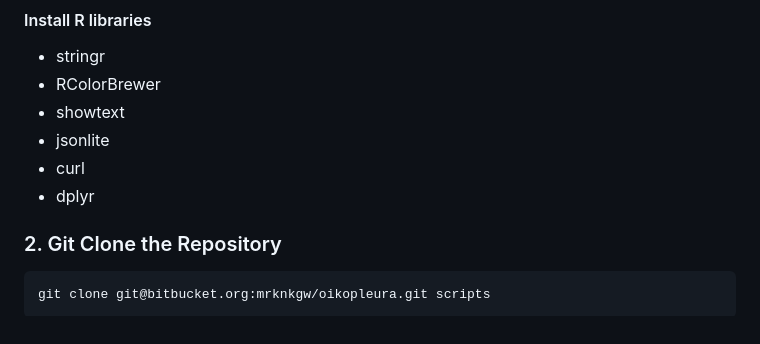
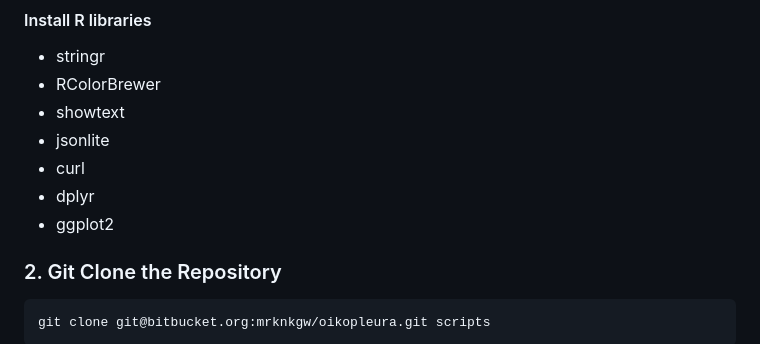
Before and after one commit to marikie/oikopleura, a Markdown page: README.md, the part around the change. Drawn GitHub-style.

```diff
--- a/README.md
+++ b/README.md
@@ -36,6 +36,7 @@ We also applied two filtering strategies. The first omits isolated alignments us
 * jsonlite
 * curl
 * dplyr
+* ggplot2
 
 ### 2. Git Clone the Repository
 
```
